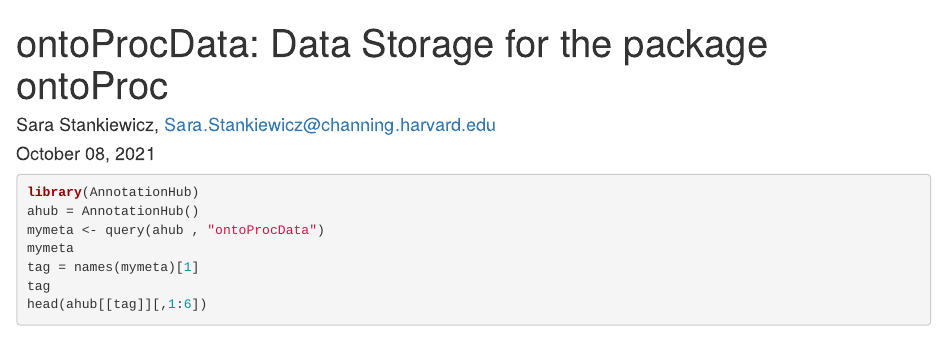
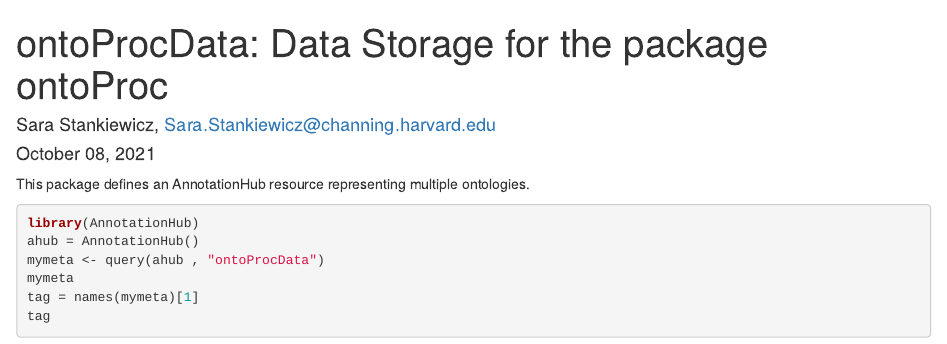
Before and after one commit to stankiewicz565/ontoProcData, an R Markdown document (vignettes/ontoProcData.Rmd): the page in a window 1100 px wide, from its top. Rendered offline with R 4.5, knitr and Pandoc, with nearby package versions; the code chunks are not run, so their results and figures are left out; drawn as R Markdown's standard HTML page in place of the format the file asks for.

Commit message:
fixed the first round of change s

````diff
--- a/vignettes/ontoProcData.Rmd
+++ b/vignettes/ontoProcData.Rmd
@@ -13,6 +13,8 @@ output:
     theme: united
     toc: yes
 ---
+This package defines an AnnotationHub resource
+representing multiple ontologies.
 
 ```{r get-data}
 library(AnnotationHub)
@@ -21,5 +23,4 @@ mymeta <- query(ahub , "ontoProcData")
 mymeta
 tag = names(mymeta)[1]
 tag
-head(ahub[[tag]][,1:6])
 ```
````
Also changed, not shown: R/ontoProcData-package.R (+1 -1 lines), vignettes/ontoProcData.Rmd (2 more changed lines), 2 other files.
